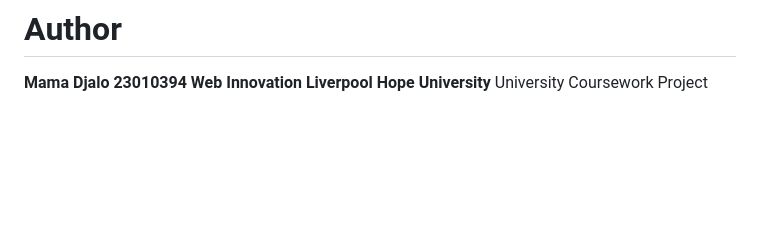
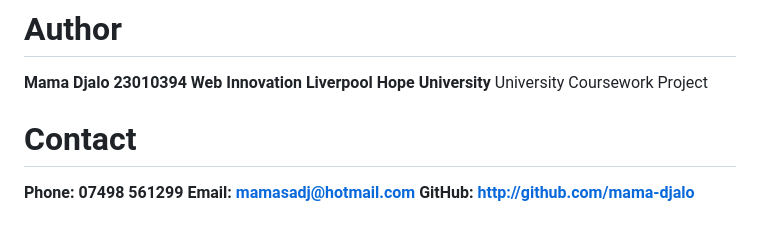
Before and after one commit to mama-djalo/3D-Interactive-Earth, a Markdown page: README.md, the part around the change. Rendered like a GitHub page; blank space fills up the shorter version.

```diff
--- a/README.md
+++ b/README.md
@@ -153,3 +153,8 @@ This project is for **educational purpose only**.
 **Web Innovation**
 **Liverpool Hope University**
 University Coursework Project
+
+# Contact
+**Phone: 07498 561299**
+**Email: mamasadj@hotmail.com**
+**GitHub: http://github.com/mama-djalo**
```
